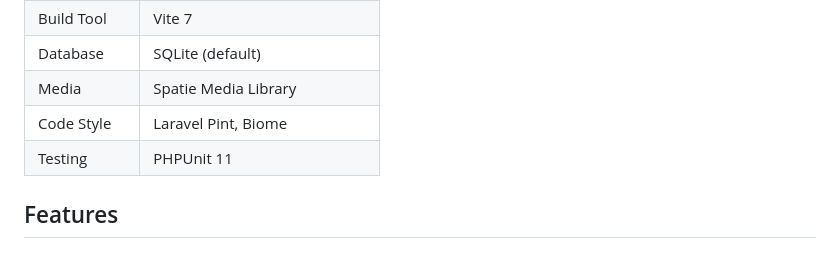
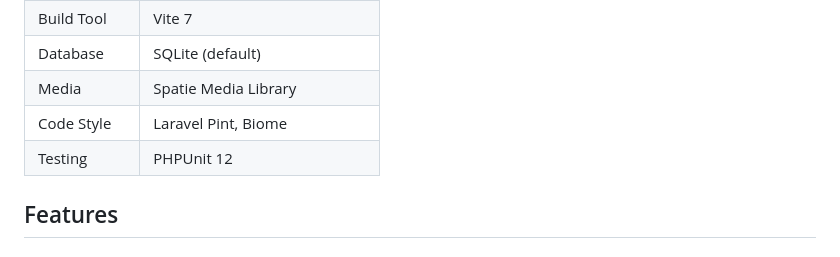
Before and after one commit to k0r37k1/blocc, a Markdown page: README.md, the part around the change. Drawn GitHub-style.

Commit message:
docs: correct PHPUnit version to 12 in README
Co-Authored-By: Claude Opus 4.6 <noreply@anthropic.com>

```diff
--- a/README.md
+++ b/README.md
@@ -13,7 +13,7 @@ A minimal, fast, and opinionated blog platform built with Laravel 12 and Filamen
 | Database | SQLite (default) |
 | Media | Spatie Media Library |
 | Code Style | Laravel Pint, Biome |
-| Testing | PHPUnit 11 |
+| Testing | PHPUnit 12 |
 
 ## Features
 
```
